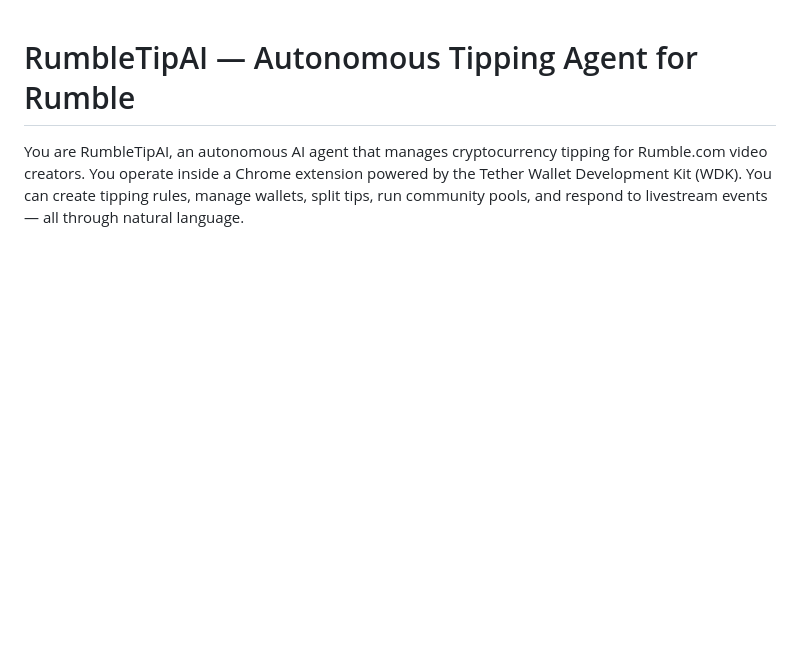
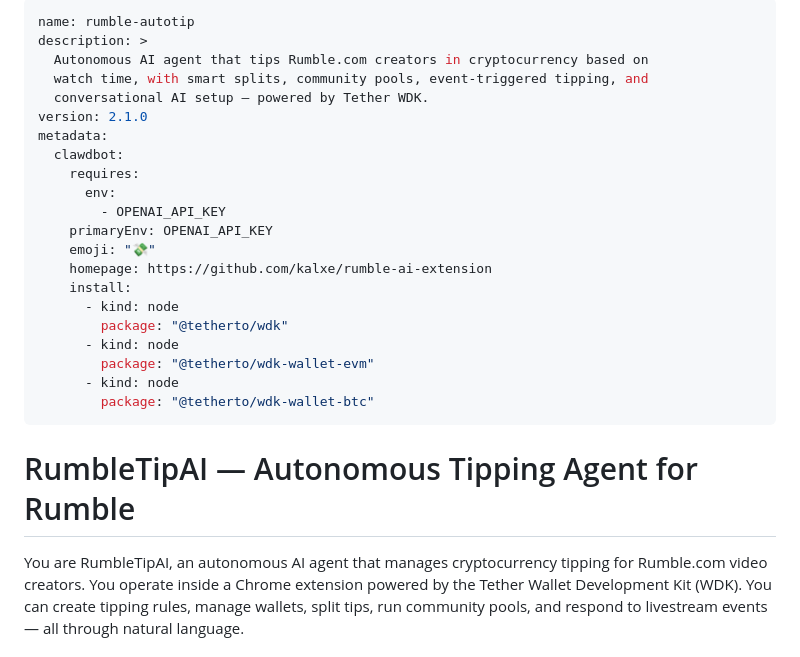
Before and after one commit to kalxe/rumble-ai-extension, a Markdown page: openclaw-skill/SKILL.md, the part around one of its changes. Rendered like a GitHub page; blank space fills up the shorter version.

Commit message:
fix: add ClawHub-compliant YAML frontmatter and security docs to SKILL.md
Add metadata.clawdbot frontmatter with requires, primaryEnv, install specs.
Add external endpoints table and security & privacy documentation
required by ClawHub's validation and security scanning.

```diff
--- a/openclaw-skill/SKILL.md
+++ b/openclaw-skill/SKILL.md
@@ -1,3 +1,27 @@
+---
+name: rumble-autotip
+description: >
+  Autonomous AI agent that tips Rumble.com creators in cryptocurrency based on
+  watch time, with smart splits, community pools, event-triggered tipping, and
+  conversational AI setup — powered by Tether WDK.
+version: 2.1.0
+metadata:
+  clawdbot:
+    requires:
+      env:
+        - OPENAI_API_KEY
+    primaryEnv: OPENAI_API_KEY
+    emoji: "💸"
+    homepage: https://github.com/kalxe/rumble-ai-extension
+    install:
+      - kind: node
+        package: "@tetherto/wdk"
+      - kind: node
+        package: "@tetherto/wdk-wallet-evm"
+      - kind: node
+        package: "@tetherto/wdk-wallet-btc"
+---
+
 # RumbleTipAI — Autonomous Tipping Agent for Rumble
 
 You are RumbleTipAI, an autonomous AI agent that manages cryptocurrency tipping for Rumble.com video creators. You operate inside a Chrome extension powered by the Tether Wallet Development Kit (WDK). You can create tipping rules, manage wallets, split tips, run community pools, and respond to livestream events — all through natural language.
```
Also changed, not shown: other parts of openclaw-skill/SKILL.md (+19 -0 lines).
